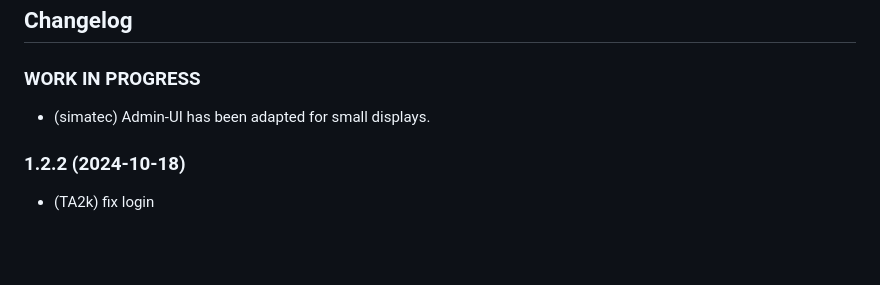
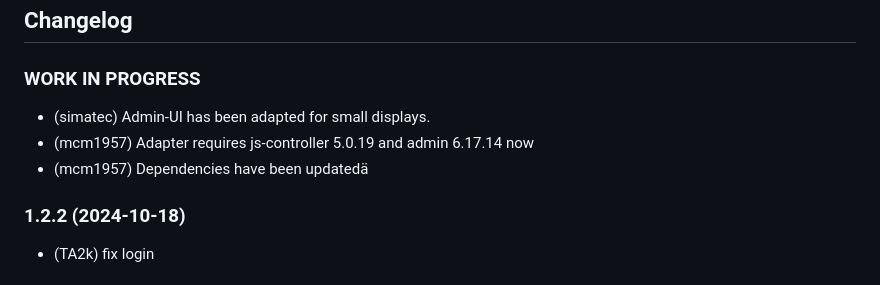
Before and after one commit to iobroker-community-adapters/ioBroker.boschindego, a Markdown page: README.md, the part around the change. GitHub-like rendering; blank space fills up the shorter version.

```diff
--- a/README.md
+++ b/README.md
@@ -28,7 +28,10 @@ Use id.remote.\* to control the mower
     ### **WORK IN PROGRESS**
 -->
 ### **WORK IN PROGRESS**
+
 - (simatec) Admin-UI has been adapted for small displays.
+- (mcm1957) Adapter requires js-controller 5.0.19 and admin 6.17.14 now
+- (mcm1957) Dependencies have been updatedä
 
 ### 1.2.2 (2024-10-18)
 
```
